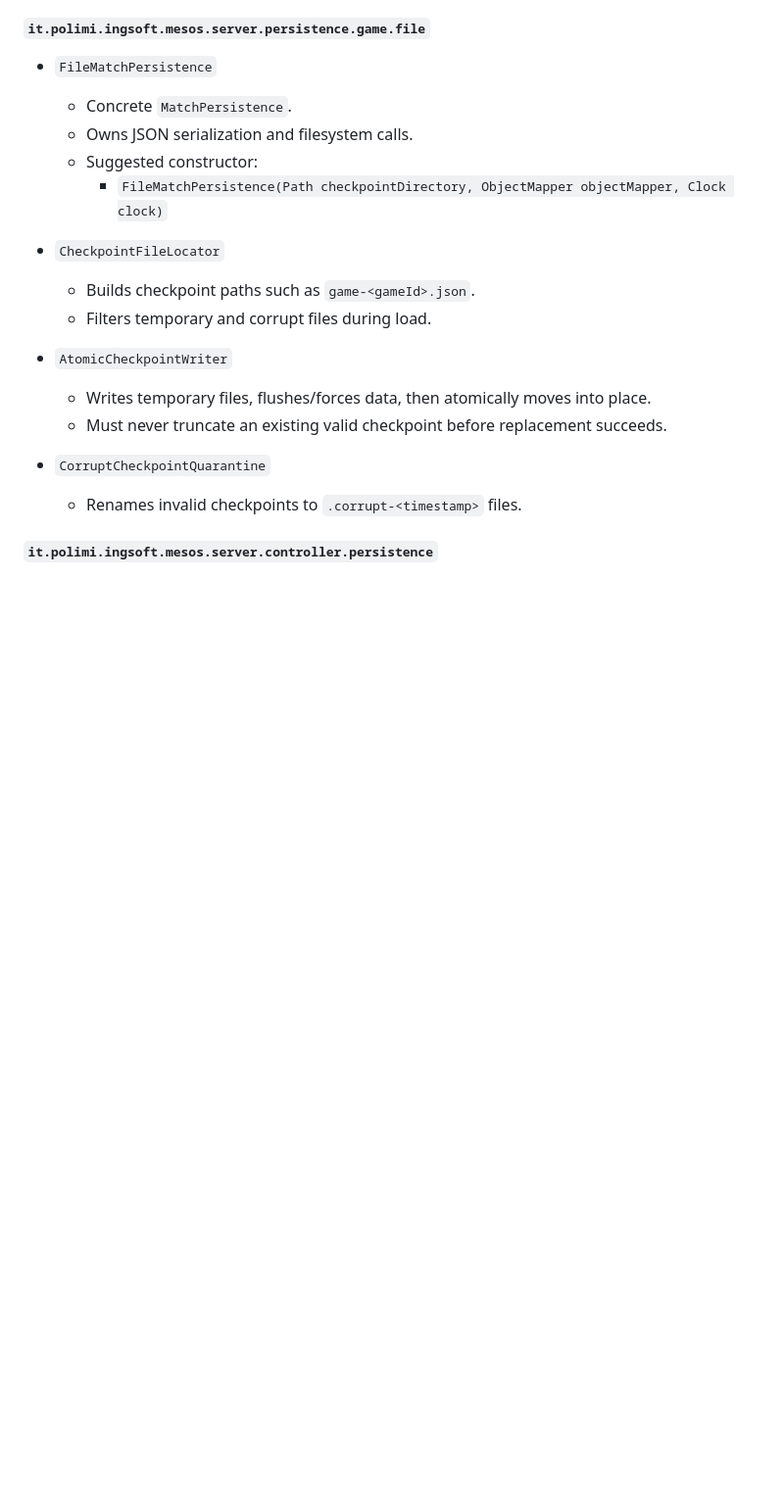
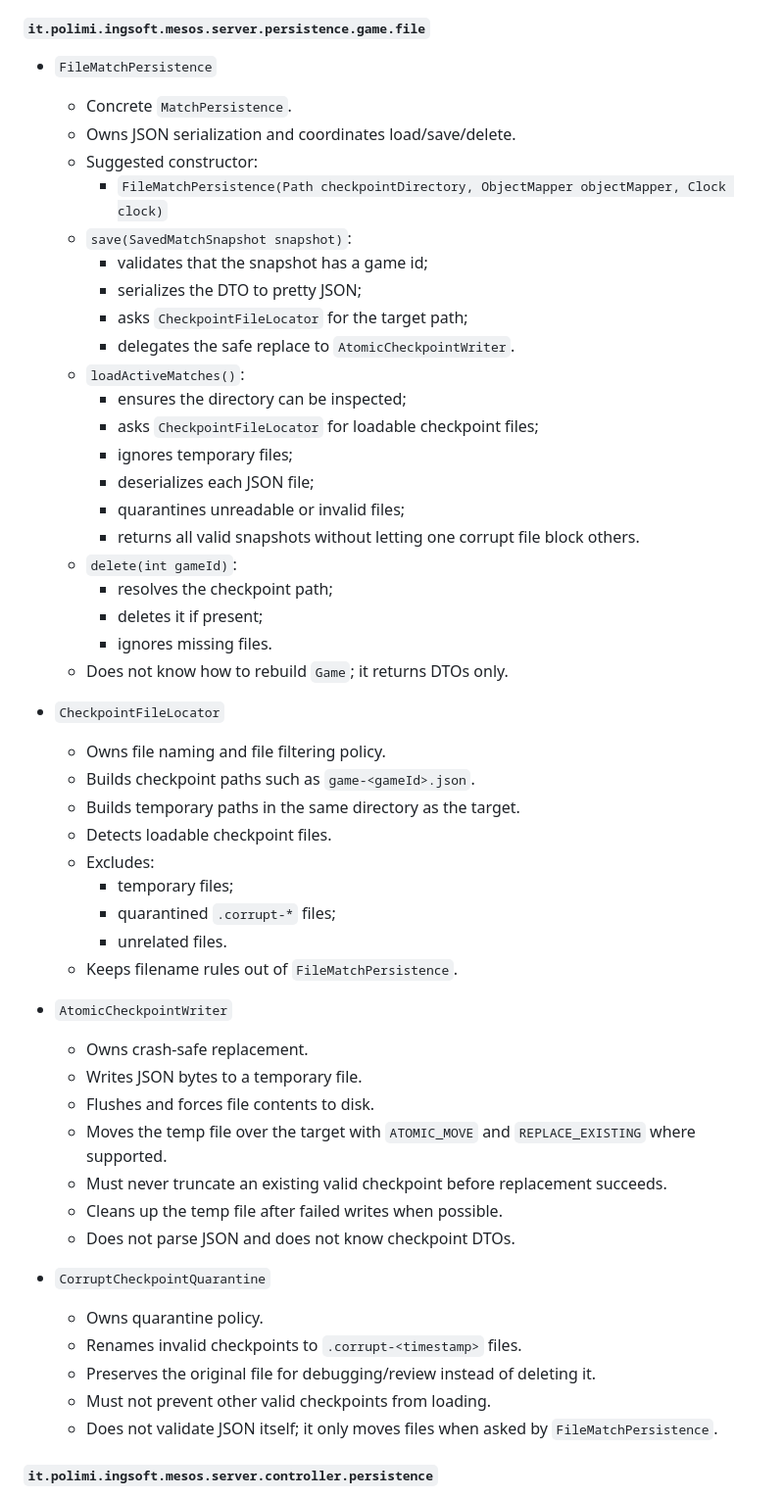
Before and after one commit to Zorli/MesosProject, a Markdown page: docs/design-doc-game-file-persistence.md, the part around one of its changes. Shown at 98% size. GitHub-like rendering; blank space fills up the shorter version.

Commit message:
docs: detail checkpoint file store responsibilities

```diff
--- a/docs/design-doc-game-file-persistence.md
+++ b/docs/design-doc-game-file-persistence.md
@@ -241,20 +231,55 @@ strings, enum names, lists, maps, and other DTOs. They must not contain `Game`,
 
 - `FileMatchPersistence`
   - Concrete `MatchPersistence`.
-  - Owns JSON serialization and filesystem calls.
+  - Owns JSON serialization and coordinates load/save/delete.
   - Suggested constructor:
     - `FileMatchPersistence(Path checkpointDirectory, ObjectMapper objectMapper, Clock clock)`
+  - `save(SavedMatchSnapshot snapshot)`:
+    - validates that the snapshot has a game id;
+    - serializes the DTO to pretty JSON;
+    - asks `CheckpointFileLocator` for the target path;
+    - delegates the safe replace to `AtomicCheckpointWriter`.
+  - `loadActiveMatches()`:
+    - ensures the directory can be inspected;
+    - asks `CheckpointFileLocator` for loadable checkpoint files;
+    - ignores temporary files;
+    - deserializes each JSON file;
+    - quarantines unreadable or invalid files;
+    - returns all valid snapshots without letting one corrupt file block others.
+  - `delete(int gameId)`:
+    - resolves the checkpoint path;
+    - deletes it if present;
+    - ignores missing files.
+  - Does not know how to rebuild `Game`; it returns DTOs only.
 
 - `CheckpointFileLocator`
+  - Owns file naming and file filtering policy.
   - Builds checkpoint paths such as `game-<gameId>.json`.
-  - Filters temporary and corrupt files during load.
+  - Builds temporary paths in the same directory as the target.
+  - Detects loadable checkpoint files.
+  - Excludes:
+    - temporary files;
+    - quarantined `.corrupt-*` files;
+    - unrelated files.
+  - Keeps filename rules out of `FileMatchPersistence`.
 
 - `AtomicCheckpointWriter`
-  - Writes temporary files, flushes/forces data, then atomically moves into place.
+  - Owns crash-safe replacement.
+  - Writes JSON bytes to a temporary file.
+  - Flushes and forces file contents to disk.
+  - Moves the temp file over the target with `ATOMIC_MOVE` and
+    `REPLACE_EXISTING` where supported.
   - Must never truncate an existing valid checkpoint before replacement succeeds.
+  - Cleans up the temp file after failed writes when possible.
+  - Does not parse JSON and does not know checkpoint DTOs.
 
 - `CorruptCheckpointQuarantine`
+  - Owns quarantine policy.
   - Renames invalid checkpoints to `.corrupt-<timestamp>` files.
+  - Preserves the original file for debugging/review instead of deleting it.
+  - Must not prevent other valid checkpoints from loading.
+  - Does not validate JSON itself; it only moves files when asked by
+    `FileMatchPersistence`.
 
 #### `it.polimi.ingsoft.mesos.server.controller.persistence`
 
```
Also changed, not shown: other parts of docs/design-doc-game-file-persistence.md (+19 -29 lines).
